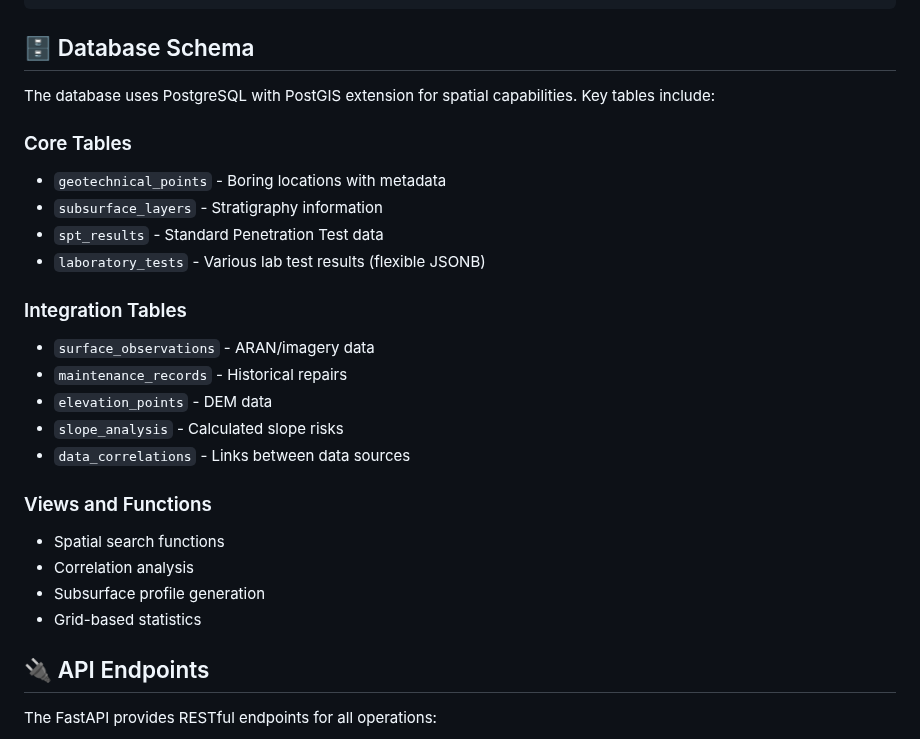
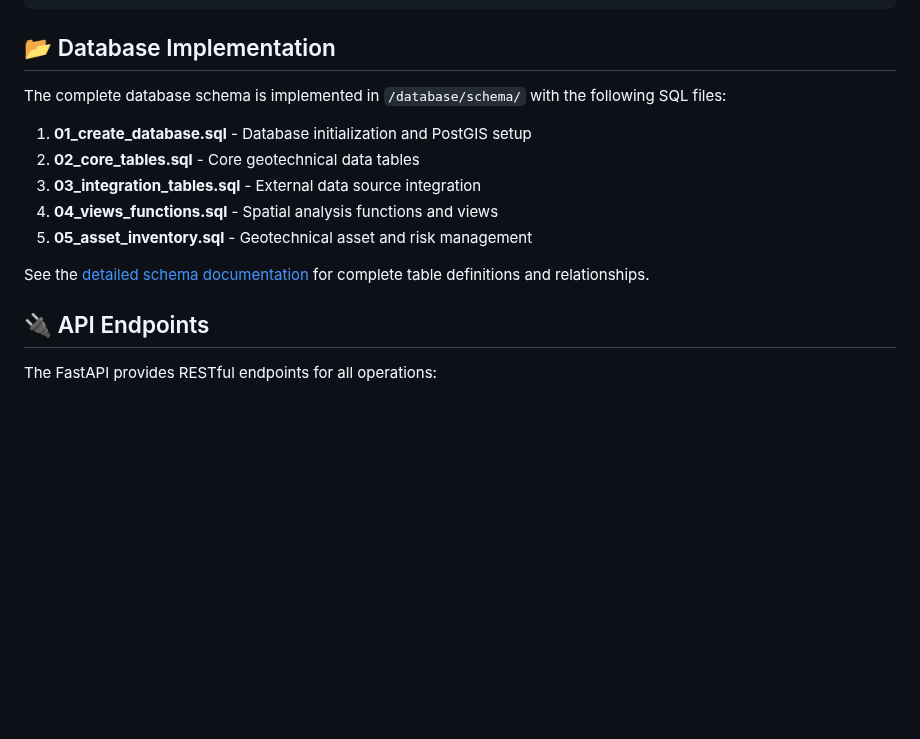
Before and after one commit to ross-cutts/Open-Geotechnical-Management-System, a Markdown page: README.md, the part around the change. Rendered like a GitHub page; blank space fills up the shorter version.

````diff
--- a/README.md
+++ b/README.md
@@ -164,28 +164,17 @@ gms-foundation/
 └── docs/               # Additional documentation
 ```
 
-## 🗄️ Database Schema
+## 📂 Database Implementation
 
-The database uses PostgreSQL with PostGIS extension for spatial capabilities. Key tables include:
+The complete database schema is implemented in `/database/schema/` with the following SQL files:
 
-### Core Tables
-- `geotechnical_points` - Boring locations with metadata
-- `subsurface_layers` - Stratigraphy information
-- `spt_results` - Standard Penetration Test data
-- `laboratory_tests` - Various lab test results (flexible JSONB)
+1. **01_create_database.sql** - Database initialization and PostGIS setup
+2. **02_core_tables.sql** - Core geotechnical data tables
+3. **03_integration_tables.sql** - External data source integration
+4. **04_views_functions.sql** - Spatial analysis functions and views
+5. **05_asset_inventory.sql** - Geotechnical asset and risk management
 
-### Integration Tables
-- `surface_observations` - ARAN/imagery data
-- `maintenance_records` - Historical repairs
-- `elevation_points` - DEM data
-- `slope_analysis` - Calculated slope risks
-- `data_correlations` - Links between data sources
-
-### Views and Functions
-- Spatial search functions
-- Correlation analysis
-- Subsurface profile generation
-- Grid-based statistics
+See the [detailed schema documentation](docs/database_diagram.md) for complete table definitions and relationships.
 
 ## 🔌 API Endpoints
 
````
